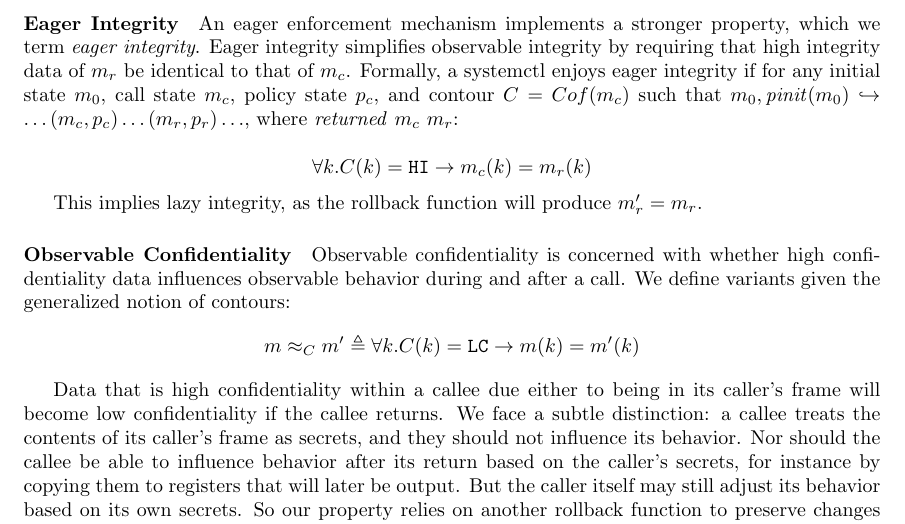
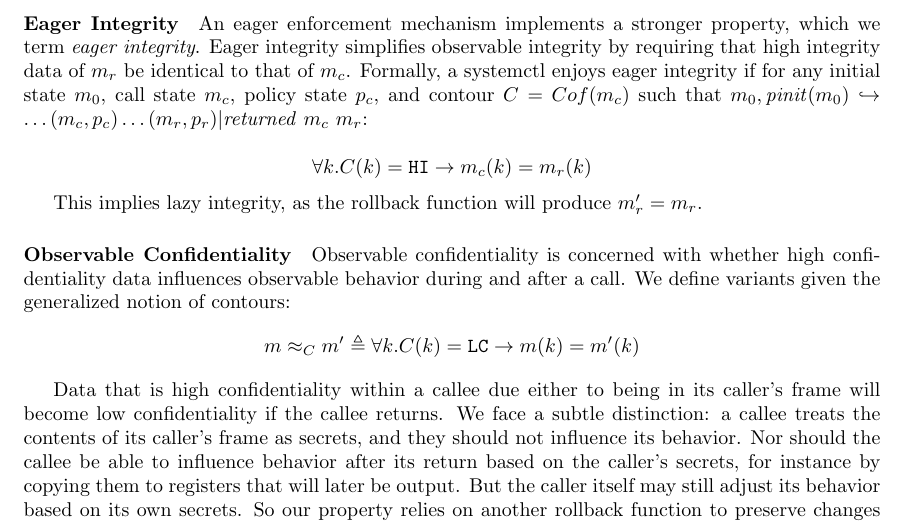
Before and after one commit to bcpierce00/interfering, a LaTeX document (props.tex): part of page 4 of 5, cut so that both start at the same text. Compiled offline with pdfLaTeX.

Commit message:
Quick update of eager integrity to match the others

```diff
--- a/props.tex
+++ b/props.tex
@@ -233,7 +233,7 @@
       Eager integrity simplifies observable integrity by requiring that high integrity data of \(m_r\) be
       identical to that of \(m_c\). Formally, a systemctl enjoys eager integrity if for any initial state
       \(m_0\), call state \(m_c\), policy state \(p_c\), and contour \(C = Cof(m_c)\) such that
-      \(m_0,\mathit{pinit}(m_0) \hookrightarrow \dots (m_c,p_c) \dots (m_r,p_r) \dots\), where \(\mathit{returned}\ m_c\ m_r\):
+      \(m_0,\mathit{pinit}(m_0) \hookrightarrow \dots (m_c,p_c) \dots (m_r,p_r) | \mathit{returned}\ m_c\ m_r\):
 
       \[\forall k . C(k) = \mathtt{HI} \rightarrow m_c(k) = m_r(k)\]
 
```
